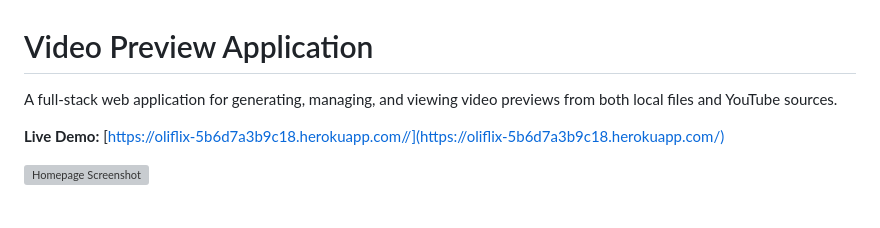
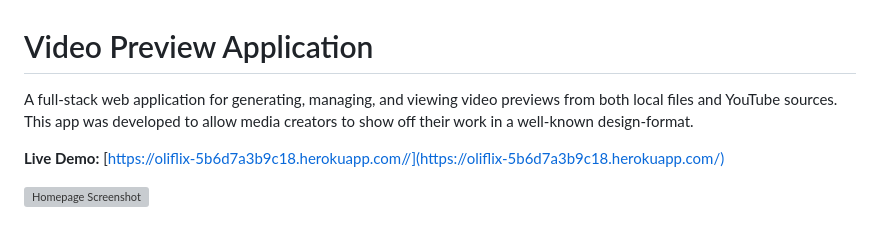
Before and after one commit to OliverIlnicki/mypersonalnetflix, a Markdown page: readme.md, the part around the change. GitHub-like rendering; grey boxes are pictures that could not be loaded.

Commit message:
Update readme.md
adjusted text

```diff
--- a/readme.md
+++ b/readme.md
@@ -1,6 +1,6 @@
 # Video Preview Application
 
-A full-stack web application for generating, managing, and viewing video previews from both local files and YouTube sources.
+A full-stack web application for generating, managing, and viewing video previews from both local files and YouTube sources. This app was developed to allow media creators to show off their work in a well-known design-format.
 
 **Live Demo:** [https://oliflix-5b6d7a3b9c18.herokuapp.com//](https://oliflix-5b6d7a3b9c18.herokuapp.com/)
 
```
